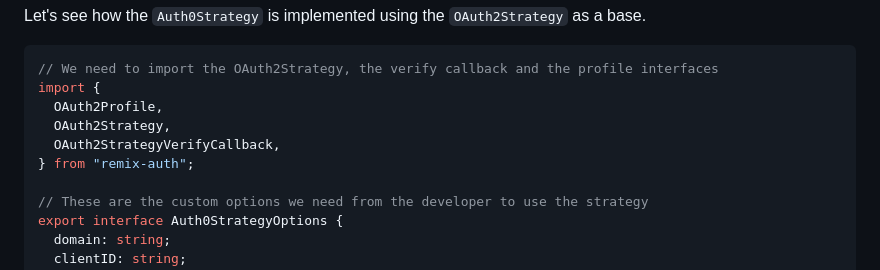
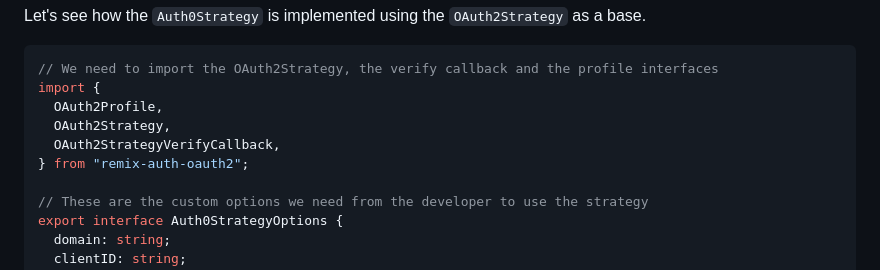
Before and after one commit to Boss930129/remix_authentication, a Markdown page: docs/create-a-strategy.md, the part around the change. Rendered like a GitHub page.

Commit message:
Fix import from remix-auth-oauth2 in README (#268)
Fix import from remix-auth-oauth2

```diff
--- a/docs/create-a-strategy.md
+++ b/docs/create-a-strategy.md
@@ -123,7 +123,7 @@ import {
   OAuth2Profile,
   OAuth2Strategy,
   OAuth2StrategyVerifyCallback,
-} from "remix-auth";
+} from "remix-auth-oauth2";
 
 // These are the custom options we need from the developer to use the strategy
 export interface Auth0StrategyOptions {
```
